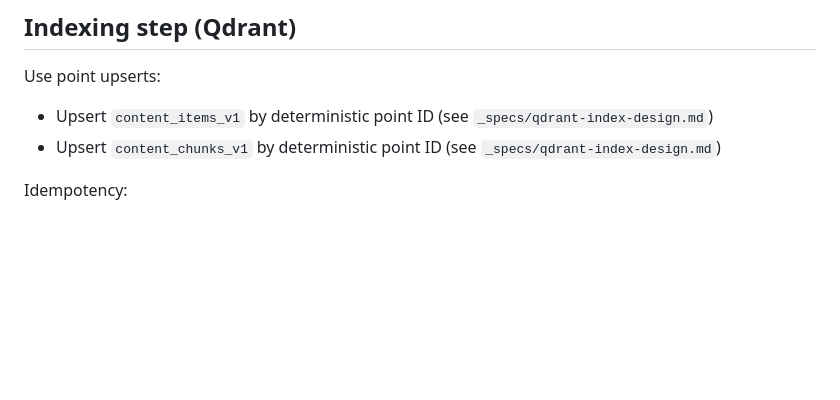
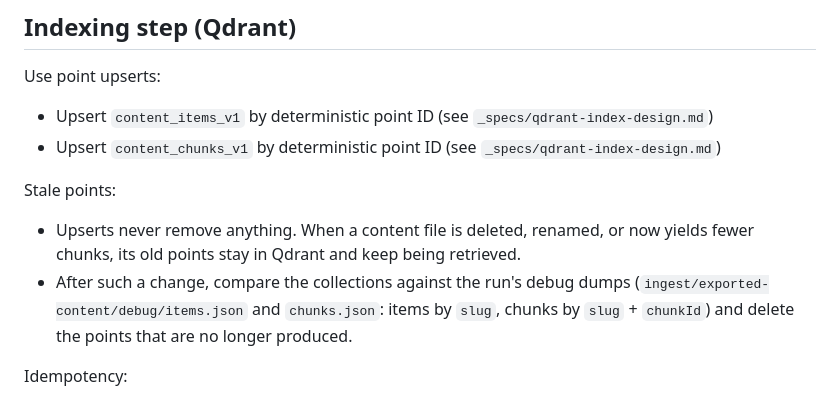
Before and after one commit to jaansokk/resume_web, a Markdown page: _specs/ingestion-pipeline.md, the part around the change. Rendered like a GitHub page; blank space fills up the shorter version.

Commit message:
docs(specs): note that ingestion upserts leave stale Qdrant points
Co-Authored-By: Claude Opus 5.5 <noreply@anthropic.com>

```diff
--- a/_specs/ingestion-pipeline.md
+++ b/_specs/ingestion-pipeline.md
@@ -169,6 +169,10 @@ Use point upserts:
 - Upsert `content_items_v1` by deterministic point ID (see `_specs/qdrant-index-design.md`)
 - Upsert `content_chunks_v1` by deterministic point ID (see `_specs/qdrant-index-design.md`)
 
+Stale points:
+- Upserts never remove anything. When a content file is deleted, renamed, or now yields fewer chunks, its old points stay in Qdrant and keep being retrieved.
+- After such a change, compare the collections against the run's debug dumps (`ingest/exported-content/debug/items.json` and `chunks.json`: items by `slug`, chunks by `slug` + `chunkId`) and delete the points that are no longer produced.
+
 Idempotency:
 - Compute a hash for each source file (frontmatter + body).
 - Store `updatedAt` and optionally `sourceHash`.
```
